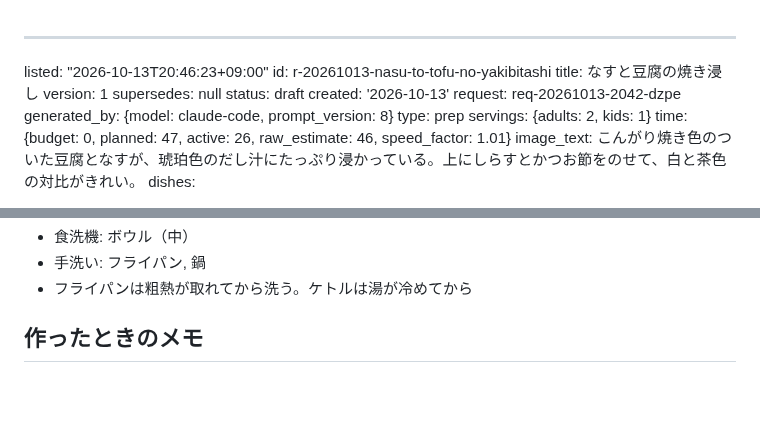
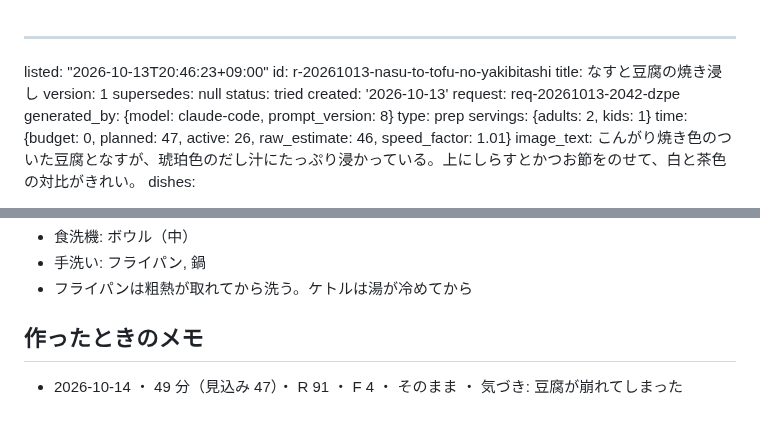
Before and after one commit to peirin1230-ship-it/recipi, a Markdown page: recipes/r-20261013-nasu-to-tofu-no-yakibitashi.md, 2 parts joined by grey strips. Drawn GitHub-style; blank space fills up the shorter version.

Commit message:
[skip ci] memo r-20261013-nasu-to-tofu-no-yakibitashi

```diff
--- a/recipes/r-20261013-nasu-to-tofu-no-yakibitashi.md
+++ b/recipes/r-20261013-nasu-to-tofu-no-yakibitashi.md
@@ -4,7 +4,7 @@ id: r-20261013-nasu-to-tofu-no-yakibitashi
 title: なすと豆腐の焼き浸し
 version: 1
 supersedes: null
-status: draft
+status: tried
 created: '2026-10-13'
 request: req-20261013-2042-dzpe
 generated_by: {model: claude-code, prompt_version: 8}
@@ -238,3 +238,4 @@ detail: full
 - フライパンは粗熱が取れてから洗う。ケトルは湯が冷めてから
 
 ## 作ったときのメモ
+- 2026-10-14 ・ 49 分（見込み 47）・ R 91 ・ F 4 ・ そのまま ・ 気づき: 豆腐が崩れてしまった
```
